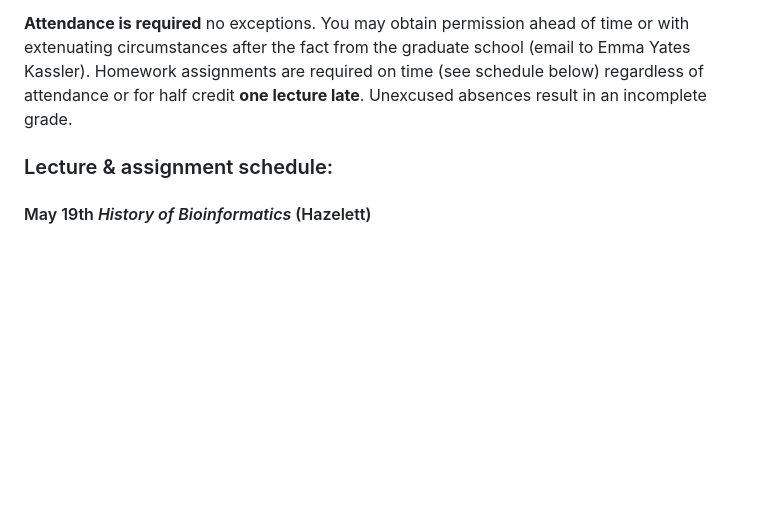
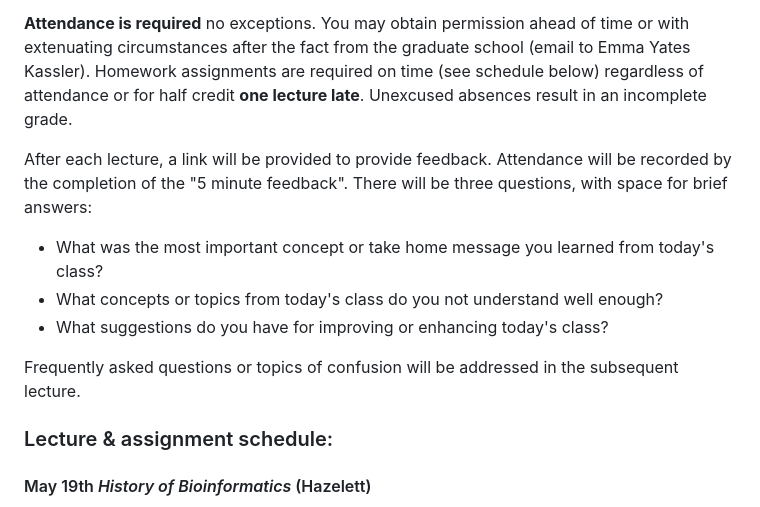
Before and after one commit to ivanvujkc/acg_2023, a Markdown page: README.md, the part around one of its changes. GitHub-like rendering; blank space fills up the shorter version.

Commit message:
adds feedback

```diff
--- a/README.md
+++ b/README.md
@@ -17,6 +17,14 @@ The course takes place over 12 weeks with 1.5 hour lectures on Fridays 10:30 AM
 Late assignments will be given a maximum of 50% of full credit up to one lecture *after* the original due date. When homework is not assigned, points will be given for attendance. Readings are indicated on the syllabus. Each question set is worth 10 points and will be graded based on completeness. Links to lecture slides and readings will be provided in the syllabi below.
 
 **Attendance is required** no exceptions. You may obtain permission ahead of time or with extenuating circumstances after the fact from the graduate school (email to Emma Yates Kassler). Homework assignments are required on time (see schedule below) regardless of attendance or for half credit **one lecture late**. Unexcused absences result in an incomplete grade.
+
+After each lecture, a link will be provided to provide feedback. Attendance will be recorded by the completion of the "5 minute feedback". There will be three questions, with space for brief answers:
+
+- What was the most important concept or take home message you learned from today's class?
+- What concepts or topics from today's class do you not understand well enough?
+- What suggestions do you have for improving or enhancing today's class?
+
+Frequently asked questions or topics of confusion will be addressed in the subsequent lecture.
 
 ### Lecture & assignment schedule:
 
```
Also changed, not shown: other parts of README.md (+3 -0 lines).
